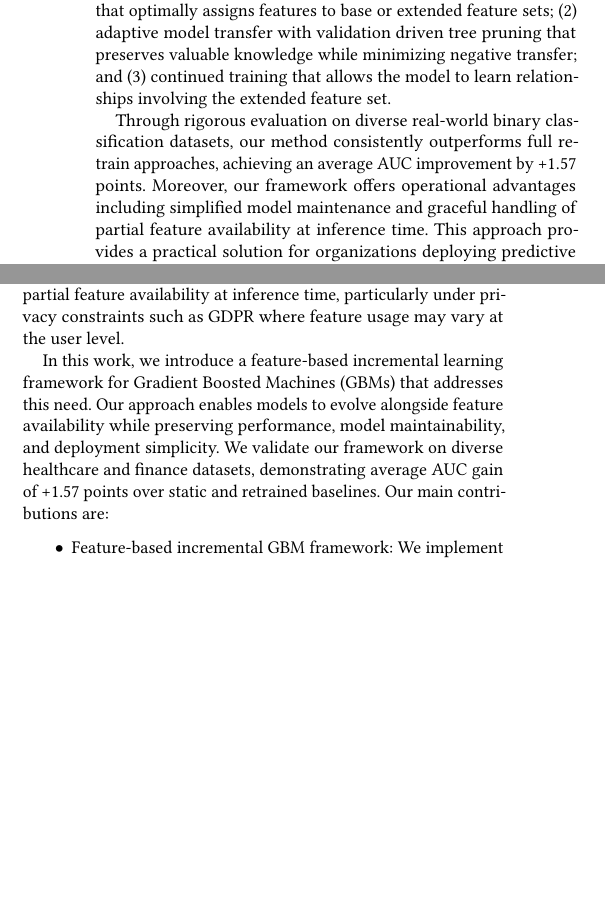
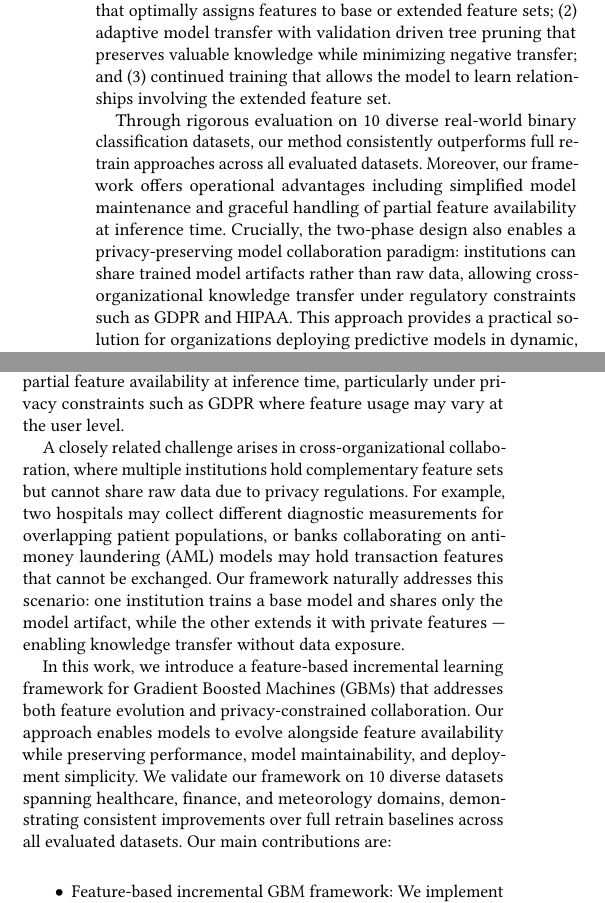
Before and after one commit to OArbili/IncrementalLearning, a LaTeX paper (paper/draft_v1.tex): two parts of the columns of page 1 of 8 before the commit and two parts of the columns of page 1 of 9 after it, joined at a grey line, cut so that both start at the same text, the shorter picture padded with empty space. Compiled offline with pdfLaTeX.

Commit message:
Add privacy/model merging angle to abstract and introduction
Highlight cross-organizational model collaboration use case (hospitals,
AML/banking) where data sharing is restricted by GDPR/HIPAA. The
two-phase framework enables sharing model artifacts instead of raw data.

Co-Authored-By: Claude Opus 4.6 (1M context) <noreply@anthropic.com>

```diff
--- a/paper/draft_v1.tex
+++ b/paper/draft_v1.tex
@@ -29,7 +29,7 @@ Machine learning applications in the healthcare and finance domains face an inhe
 
 We introduce a two phase incremental learning framework for Gradient Boosting Machines (GBMs) that seamlessly integrates new features into existing models without full retraining. Our approach combines three key innovations: (1) strategic feature allocation that optimally assigns features to base or extended feature sets; (2) adaptive model transfer with validation driven tree pruning that preserves valuable knowledge while minimizing negative transfer; and (3) continued training that allows the model to learn relationships involving the extended feature set.
 
-Through rigorous evaluation on diverse real-world binary classification datasets, our method consistently outperforms full retrain approaches, achieving an average AUC improvement by +$1.57$ points. Moreover, our framework offers operational advantages including simplified model maintenance and graceful handling of partial feature availability at inference time. This approach provides a practical solution for organizations deploying predictive models in dynamic, evolving data environments with structured missingness.
+Through rigorous evaluation on 10 diverse real-world binary classification datasets, our method consistently outperforms full retrain approaches across all evaluated datasets. Moreover, our framework offers operational advantages including simplified model maintenance and graceful handling of partial feature availability at inference time. Crucially, the two-phase design also enables a privacy-preserving model collaboration paradigm: institutions can share trained model artifacts rather than raw data, allowing cross-organizational knowledge transfer under regulatory constraints such as GDPR and HIPAA. This approach provides a practical solution for organizations deploying predictive models in dynamic, evolving data environments with structured missingness.
 \end{abstract}
 
 \keywords{Incremental Learning, Missing Data, GBM, Feature Evolution, Evolving Datasets, Scalable ML Architecture, Model Maintenance}
@@ -44,8 +44,9 @@ Tree-based models, particularly GBMs, remain the dominant choice in these domain
 
 Maintaining robust predictive models in such settings presents a major challenge. Organizations often resort to training multiple specialized models aligned with different feature subsets. However, this strategy introduces substantial maintenance burden, complicates deployment workflows, and risks version drift across models. Moreover, it is incompatible with real-world scenarios involving partial feature availability at inference time, particularly under privacy constraints such as GDPR where feature usage may vary at the user level.
 
-%An ideal alternative is a single adaptive model that dynamically adjusts to the features available at inference.
-In this work, we introduce a feature-based incremental learning framework for Gradient Boosted Machines (GBMs) that addresses this need. Our approach enables models to evolve alongside feature availability while preserving performance, model maintainability, and deployment simplicity. We validate our framework on diverse healthcare and finance datasets, demonstrating average AUC gain of  +1.57 points over static and retrained baselines.
+A closely related challenge arises in cross-organizational collaboration, where multiple institutions hold complementary feature sets but cannot share raw data due to privacy regulations. For example, two hospitals may collect different diagnostic measurements for overlapping patient populations, or banks collaborating on anti-money laundering (AML) models may hold transaction features that cannot be exchanged. Our framework naturally addresses this scenario: one institution trains a base model and shares only the model artifact, while the other extends it with private features --- enabling knowledge transfer without data exposure.
+
+In this work, we introduce a feature-based incremental learning framework for Gradient Boosted Machines (GBMs) that addresses both feature evolution and privacy-constrained collaboration. Our approach enables models to evolve alongside feature availability while preserving performance, model maintainability, and deployment simplicity. We validate our framework on 10 diverse datasets spanning healthcare, finance, and meteorology domains, demonstrating consistent improvements over full retrain baselines across all evaluated datasets.
 Our main contributions are:
 \begin{itemize}
 \setlength\itemindent{0pt}
```
